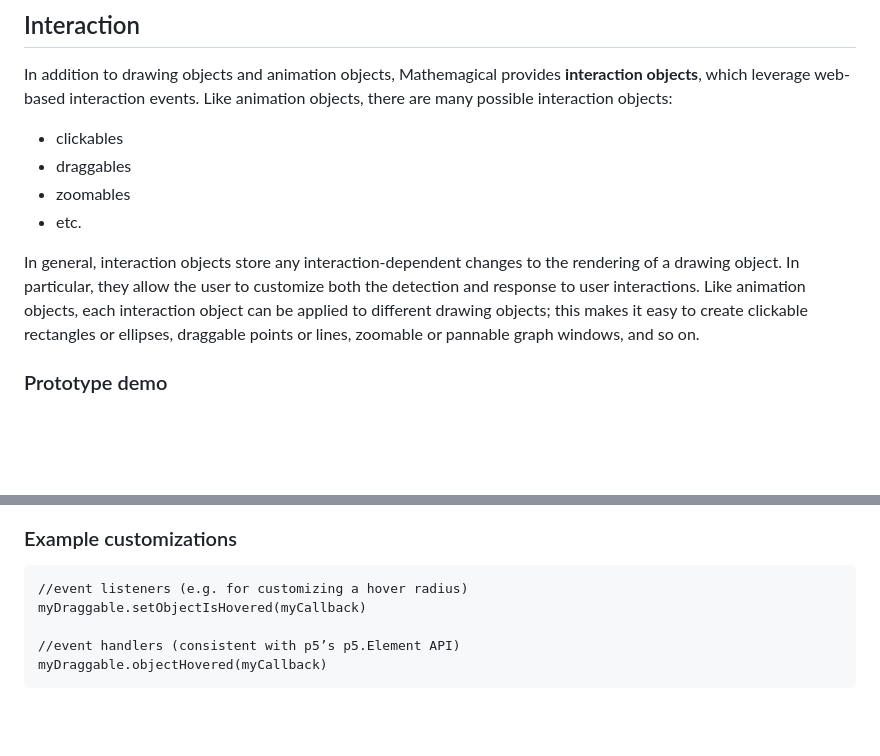
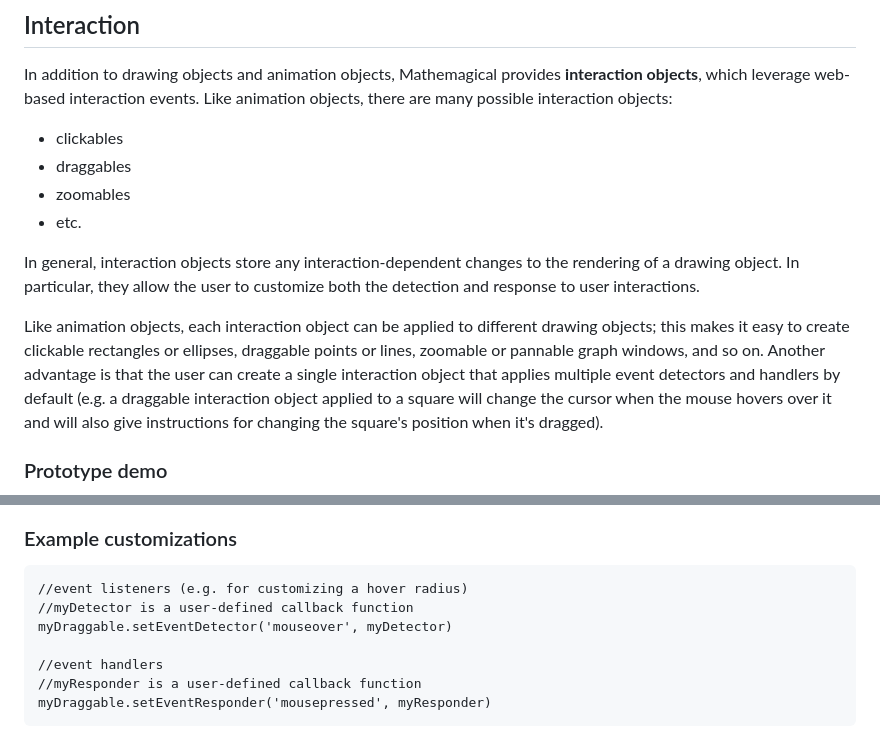
Before and after one commit to Mathemagical-Community/Mathemagical.js, a Markdown page: README.md, 2 parts joined by grey strips. Rendered like a GitHub page; blank space fills up the shorter version.

Commit message:
Update description and example code for interaction objects
These updates account for a new, improved interface (implemented in pull request #10) for setting event listeners and handlers on interaction objects.

````diff
--- a/README.md
+++ b/README.md
@@ -149,7 +149,9 @@ In addition to drawing objects and animation objects, Mathemagical provides **in
 * zoomables
 * etc.
 
-In general, interaction objects store any interaction-dependent changes to the rendering of a drawing object. In particular, they allow the user to customize both the detection and response to user interactions. Like animation objects, each interaction object can be applied to different drawing objects; this makes it easy to create clickable rectangles or ellipses, draggable points or lines, zoomable or pannable graph windows, and so on.
+In general, interaction objects store any interaction-dependent changes to the rendering of a drawing object. In particular, they allow the user to customize both the detection and response to user interactions.
+
+Like animation objects, each interaction object can be applied to different drawing objects; this makes it easy to create clickable rectangles or ellipses, draggable points or lines, zoomable or pannable graph windows, and so on. Another advantage is that the user can create a single interaction object that applies multiple event detectors and handlers by default (e.g. a draggable interaction object applied to a square will change the cursor when the mouse hovers over it and will also give instructions for changing the square's position when it's dragged).
 
 ### Prototype demo
 <img src="assets/draggable-square-made-with-interaction-object.gif" alt="draggable square made with interaction object"/>
@@ -166,8 +168,10 @@ w.point(myPoint) //draw point based on user input
 ### Example customizations
 ```
 //event listeners (e.g. for customizing a hover radius)
-myDraggable.setObjectIsHovered(myCallback)
+//myDetector is a user-defined callback function
+myDraggable.setEventDetector('mouseover', myDetector)
 
-//event handlers (consistent with p5’s p5.Element API)
-myDraggable.objectHovered(myCallback)
+//event handlers
+//myResponder is a user-defined callback function
+myDraggable.setEventResponder('mousepressed', myResponder)
 ```
````
